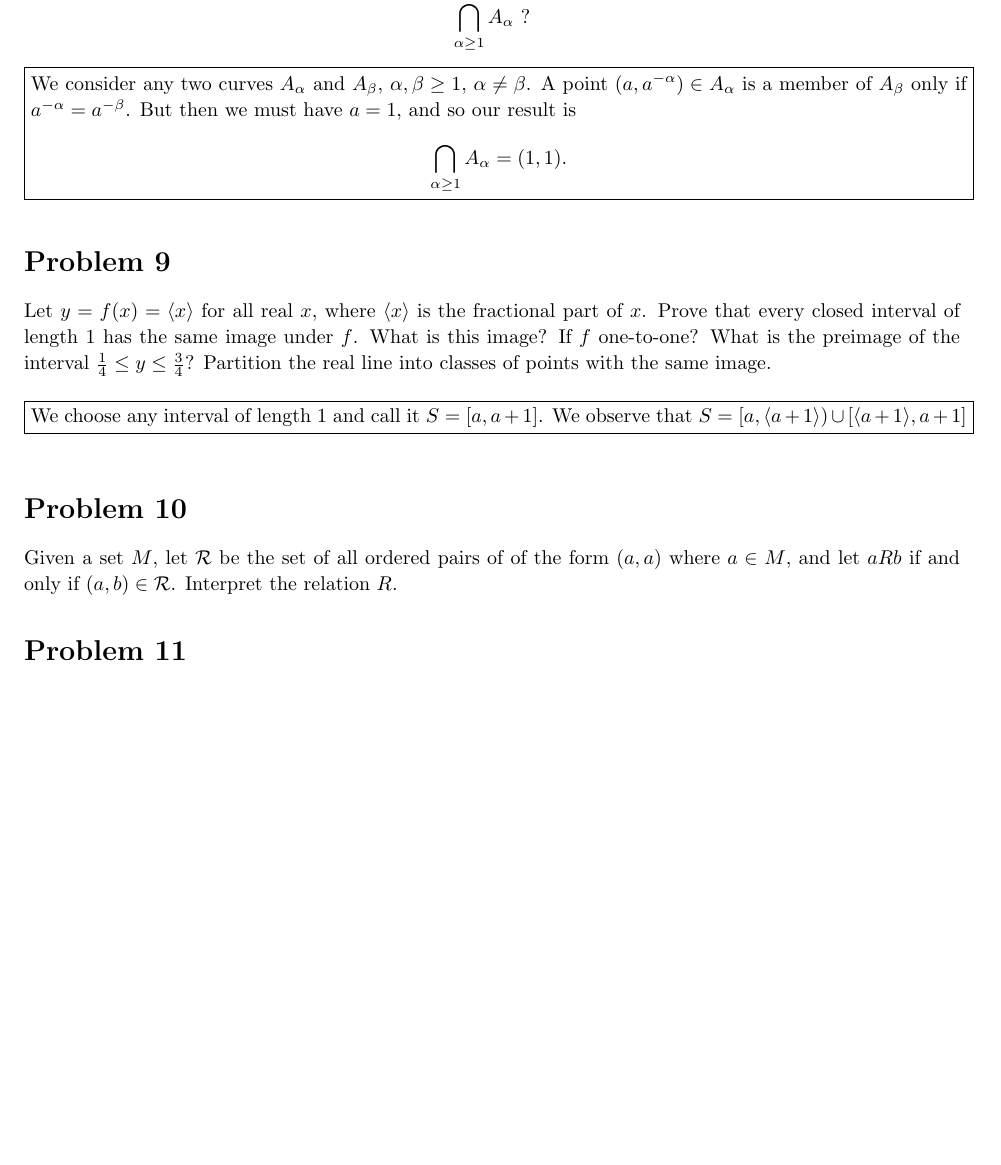
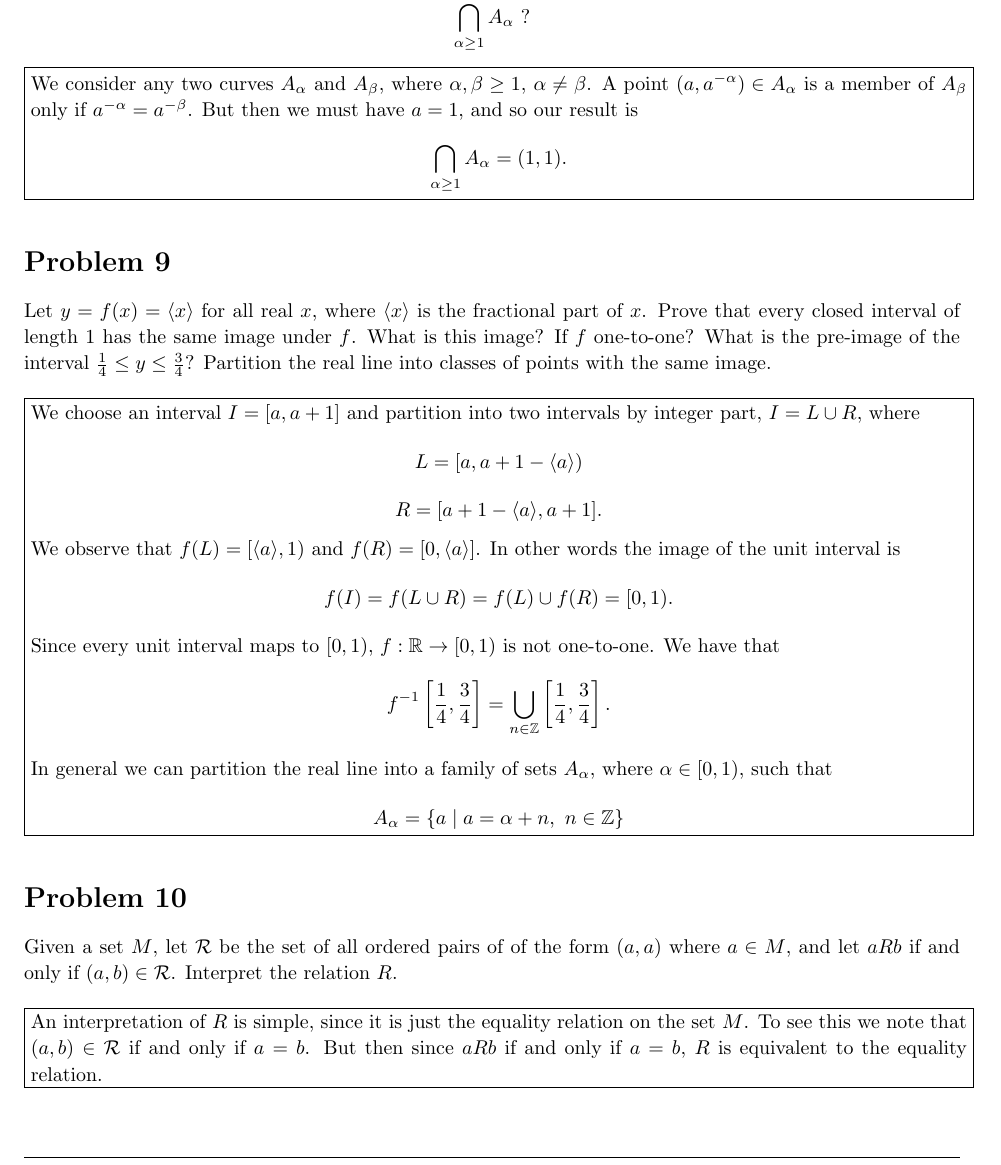
Before and after one commit to maxsu/RealDealAnalysis, a LaTeX document (Chap1.1.tex): part of page 4 of 4 before the commit and part of page 4 of 5 after it, cut so that both start at the same text, the shorter picture padded with empty space. Compiled offline with pdfLaTeX.

Commit message:
Added two solutions.

```diff
--- a/Chap1.1.tex
+++ b/Chap1.1.tex
@@ -234,24 +234,35 @@ What is
 $$\bigcap_{\alpha \ge 1} A_\alpha \ \rm{?}$$
 
 \problemAnswer{
-We consider any two curves $A_\alpha$ and $A_\beta$, $\alpha,\beta \ge 1$, $\alpha \neq \beta$. A point $(a,a^{-\alpha}) \in A_\alpha$ is a member of $A_\beta$ only if $a^{-\alpha} = a^{-\beta}$. But then we must have $a = 1$, and so our result is
+We consider any two curves $A_\alpha$ and $A_\beta$, where $\alpha,\beta \ge 1$, $\alpha \neq \beta$. A point $(a,a^{-\alpha}) \in A_\alpha$ is a member of $A_\beta$ only if $a^{-\alpha} = a^{-\beta}$. But then we must have $a = 1$, and so our result is
 $$\bigcap_{\alpha \ge 1} A_\alpha = (1,1).$$
 }
 \end{homeworkProblem}
 
 
 \begin{homeworkProblem}
-Let $y = f(x) = \langle x \rangle$ for all real $x$, where $\langle x \rangle$ is the fractional part of $x$. Prove that every closed interval of length 1 has the same image under $f$. What is this image? If $f$ one-to-one? What is the preimage of the interval $\frac{1}{4} \le y \le \frac{3}{4}$? Partition the real line into classes of points with the same image.\\
+Let $y = f(x) = \langle x \rangle$ for all real $x$, where $\langle x \rangle$ is the fractional part of $x$. Prove that every closed interval of length 1 has the same image under $f$. What is this image? If $f$ one-to-one? What is the pre-image of the interval $\frac{1}{4} \le y \le \frac{3}{4}$? Partition the real line into classes of points with the same image.\\
 
 \problemAnswer{
-We choose any interval of length 1 and call it $ S = [a, a + 1]$.
-We observe that $ S = [a, \langle a + 1 \rangle) \cup [\langle a+1\rangle, a+1] $
+We choose an interval $I = [a, a + 1]$ and partition into two intervals by integer part, $I = L \cup R$, where
+$$L = [a, a + 1 - \langle a\rangle)$$
+$$R = [a + 1 - \langle a\rangle, a+1].$$
+We observe that $f(L) = [\langle a \rangle, 1)$ and $f(R) = [0,\langle a \rangle]$. In other words the image of the unit interval is
+$$ f(I) = f(L \cup R) = f(L) \cup f(R) = [0,1).$$
+Since every unit interval maps to $[0,1)$, $f:\mathbb{R} \to [0,1)$ is not one-to-one. We have that
+$$f^{-1} \left[\frac{1}{4}, \frac{3}{4}\right] = \bigcup_{n \in \mathbb{Z}} \left[\frac{1}{4}, \frac{3}{4}\right].$$
+In general we can partition the real line into a family of sets $A_\alpha$, where $\alpha \in [0,1)$, such that
+$$A_\alpha = \{a \mid a = \alpha +n,\ n \in \mathbb{Z}\}$$
 }
 \end{homeworkProblem}
 
 
 \begin{homeworkProblem}
-Given a set $M$, let $\mathcal{R}$ be the set of all ordered pairs of of the form $(a,a)$ where $a \in M$, and let $aRb$ if and only if $(a,b) \in \mathcal{R}$. Interpret the relation $R$.
+Given a set $M$, let $\mathcal{R}$ be the set of all ordered pairs of of the form $(a,a)$ where $a \in M$, and let $aRb$ if and only if $(a,b) \in \mathcal{R}$. Interpret the relation $R$.\\
+
+\problemAnswer{
+An interpretation of $R$ is simple, since it is just the equality relation on the set $M$. To see this we note that $(a,b) \in \mathcal{R}$ if and only if $a = b$. But then since $aRb$ if and only if $a = b$, $R$ is equivalent to the equality relation.
+}
 \end{homeworkProblem}
 
 
```
